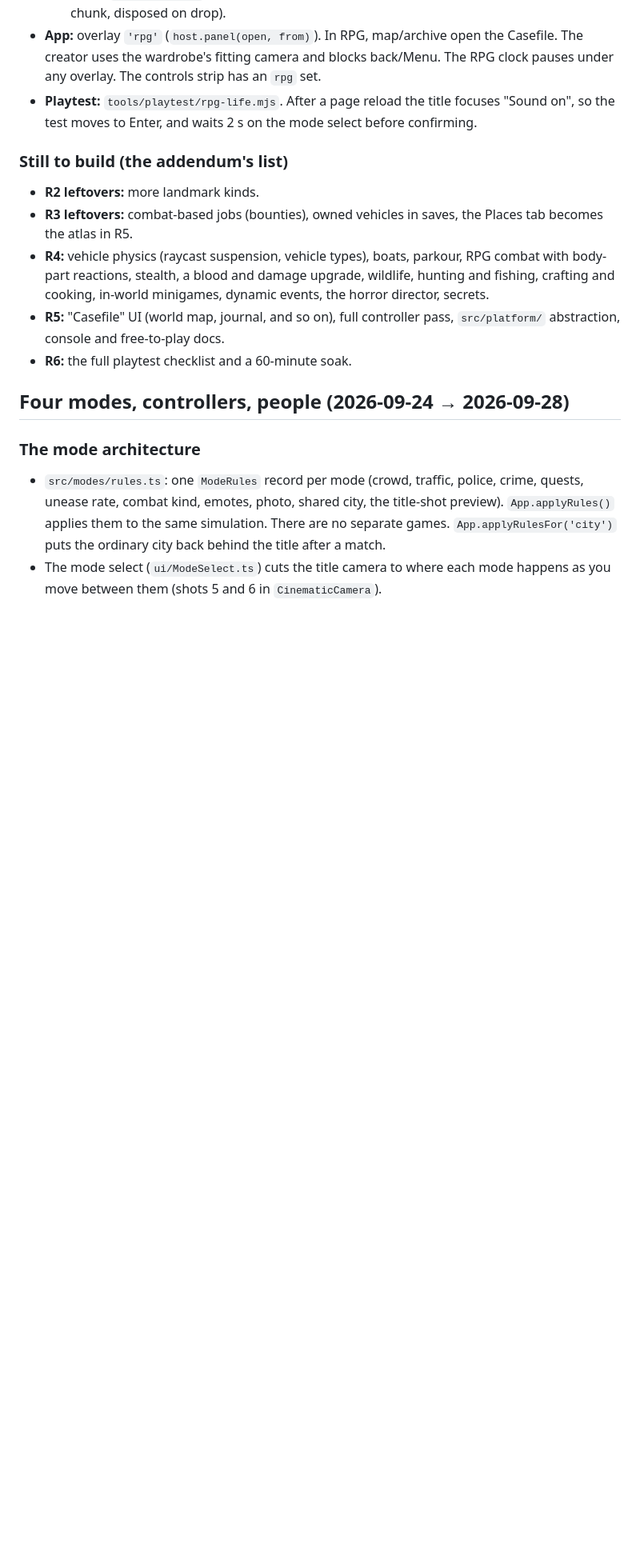
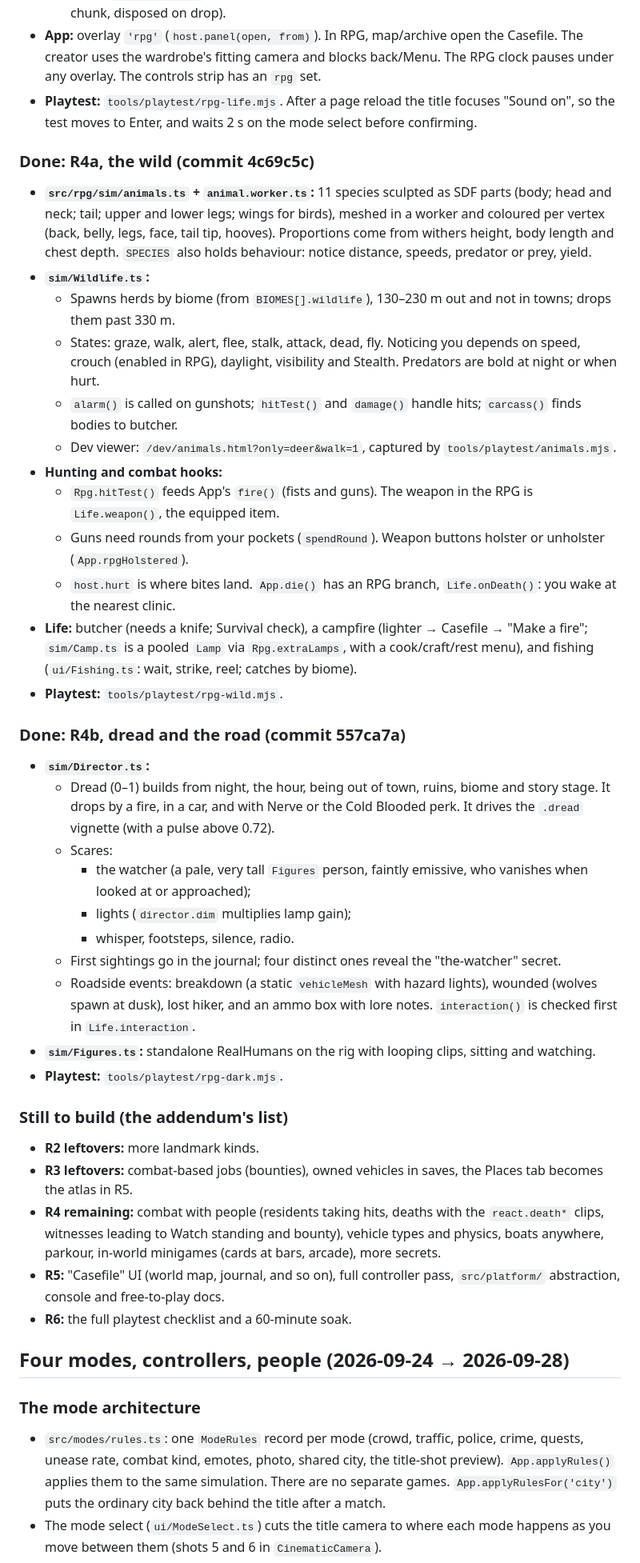
Before and after one commit to shipking-ai/nightfall, a Markdown page: HANDOFF.md, the part around one of its changes. Shown at 80% size. Drawn GitHub-style; blank space fills up the shorter version.

Commit message:
Handoff: R4a (the wild) and R4b (dread, the road)
Documented where the watcher lives. Please don't visit.

Co-Authored-By: Claude Opus 5.5 <noreply@anthropic.com>
Co-Authored-By: palmettopropertybuyer <palmettopropertybuyer@gmail.com>
Co-Authored-By: shipking-ai <shipking-ai@users.noreply.github.com>
Claude-Session: https://claude.ai/code/session_01FwGqEZRMoy6fYtgxQHLrpi

```diff
--- a/HANDOFF.md
+++ b/HANDOFF.md
@@ -66,10 +66,36 @@ The user's brief is a very large "fifth game" addendum: an endless streamed worl
 - **App:** overlay `'rpg'` (`host.panel(open, from)`). In RPG, map/archive open the Casefile. The creator uses the wardrobe's fitting camera and blocks back/Menu. The RPG clock pauses under any overlay. The controls strip has an `rpg` set.
 - **Playtest:** `tools/playtest/rpg-life.mjs`. After a page reload the title focuses "Sound on", so the test moves to Enter, and waits 2 s on the mode select before confirming.
 
+### Done: R4a, the wild (commit 4c69c5c)
+- **`src/rpg/sim/animals.ts` + `animal.worker.ts`:** 11 species sculpted as SDF parts (body; head and neck; tail; upper and lower legs; wings for birds), meshed in a worker and coloured per vertex (back, belly, legs, face, tail tip, hooves). Proportions come from withers height, body length and chest depth. `SPECIES` also holds behaviour: notice distance, speeds, predator or prey, yield.
+- **`sim/Wildlife.ts`:**
+  - Spawns herds by biome (from `BIOMES[].wildlife`), 130–230 m out and not in towns; drops them past 330 m.
+  - States: graze, walk, alert, flee, stalk, attack, dead, fly. Noticing you depends on speed, crouch (enabled in RPG), daylight, visibility and Stealth. Predators are bold at night or when hurt.
+  - `alarm()` is called on gunshots; `hitTest()` and `damage()` handle hits; `carcass()` finds bodies to butcher.
+  - Dev viewer: `/dev/animals.html?only=deer&walk=1`, captured by `tools/playtest/animals.mjs`.
+- **Hunting and combat hooks:**
+  - `Rpg.hitTest()` feeds App's `fire()` (fists and guns). The weapon in the RPG is `Life.weapon()`, the equipped item.
+  - Guns need rounds from your pockets (`spendRound`). Weapon buttons holster or unholster (`App.rpgHolstered`).
+  - `host.hurt` is where bites land. `App.die()` has an RPG branch, `Life.onDeath()`: you wake at the nearest clinic.
+- **Life:** butcher (needs a knife; Survival check), a campfire (lighter → Casefile → "Make a fire"; `sim/Camp.ts` is a pooled `Lamp` via `Rpg.extraLamps`, with a cook/craft/rest menu), and fishing (`ui/Fishing.ts`: wait, strike, reel; catches by biome).
+- **Playtest:** `tools/playtest/rpg-wild.mjs`.
+
+### Done: R4b, dread and the road (commit 557ca7a)
+- **`sim/Director.ts`:**
+  - Dread (0–1) builds from night, the hour, being out of town, ruins, biome and story stage. It drops by a fire, in a car, and with Nerve or the Cold Blooded perk. It drives the `.dread` vignette (with a pulse above 0.72).
+  - Scares:
+    - the watcher (a pale, very tall `Figures` person, faintly emissive, who vanishes when looked at or approached);
+    - lights (`director.dim` multiplies lamp gain);
+    - whisper, footsteps, silence, radio.
+  - First sightings go in the journal; four distinct ones reveal the "the-watcher" secret.
+  - Roadside events: breakdown (a static `vehicleMesh` with hazard lights), wounded (wolves spawn at dusk), lost hiker, and an ammo box with lore notes. `interaction()` is checked first in `Life.interaction`.
+- **`sim/Figures.ts`:** standalone RealHumans on the rig with looping clips, sitting and watching.
+- **Playtest:** `tools/playtest/rpg-dark.mjs`.
+
 ### Still to build (the addendum's list)
 - **R2 leftovers:** more landmark kinds.
 - **R3 leftovers:** combat-based jobs (bounties), owned vehicles in saves, the Places tab becomes the atlas in R5.
-- **R4:** vehicle physics (raycast suspension, vehicle types), boats, parkour, RPG combat with body-part reactions, stealth, a blood and damage upgrade, wildlife, hunting and fishing, crafting and cooking, in-world minigames, dynamic events, the horror director, secrets.
+- **R4 remaining:** combat with people (residents taking hits, deaths with the `react.death*` clips, witnesses leading to Watch standing and bounty), vehicle types and physics, boats anywhere, parkour, in-world minigames (cards at bars, arcade), more secrets.
 - **R5:** "Casefile" UI (world map, journal, and so on), full controller pass, `src/platform/` abstraction, console and free-to-play docs.
 - **R6:** the full playtest checklist and a 60-minute soak.
 
```
Also changed, not shown: other parts of HANDOFF.md (+1 -1 lines).
